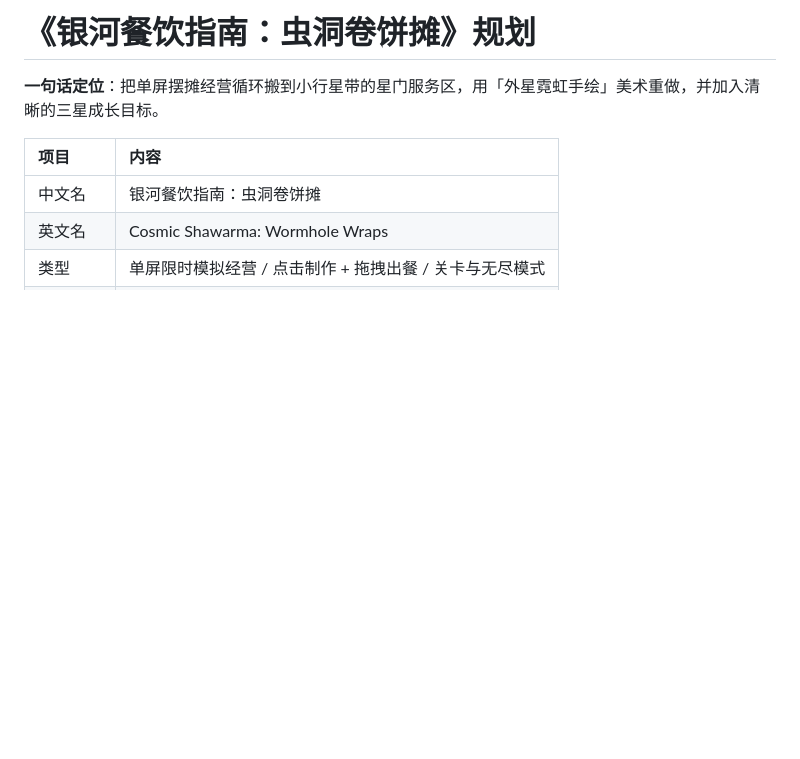
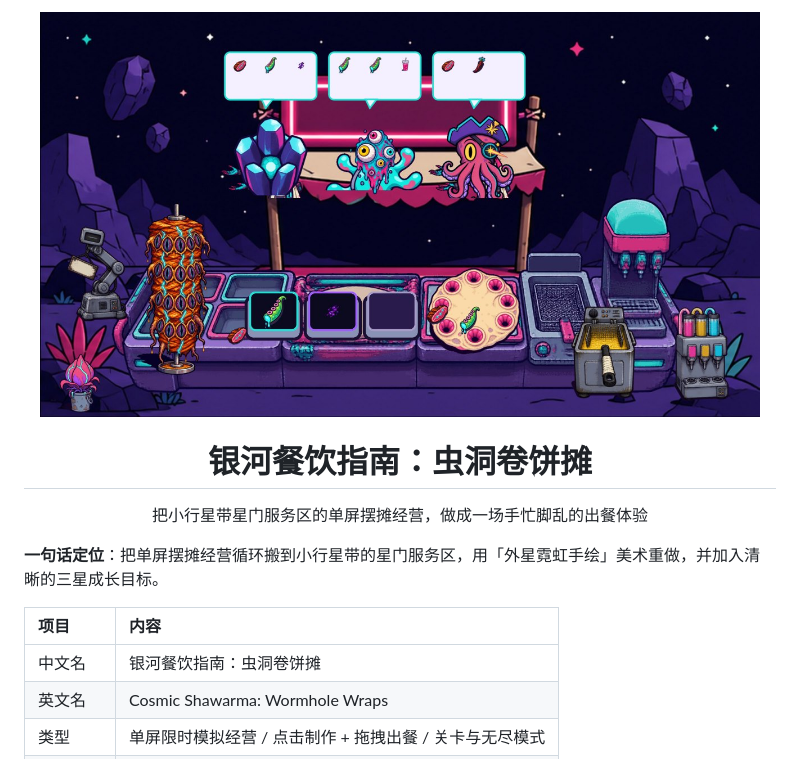
Before and after one commit to Sheepprogrammers-Games/cosmic-shawarma, a Markdown page: README.md, the part around one of its changes. GitHub-like rendering; pictures changed too: docs/screenshots/cover.jpg (added); blank space fills up the shorter version.

Commit message:
docs: add cover and screenshots, beautify README

```diff
--- a/README.md
+++ b/README.md
@@ -1,4 +1,10 @@
-# 《银河餐饮指南：虫洞卷饼摊》规划
+<p align="center">
+  <img src="docs/screenshots/cover.jpg" width="720" alt="银河餐饮指南：虫洞卷饼摊 封面">
+</p>
+
+<h1 align="center">银河餐饮指南：虫洞卷饼摊</h1>
+
+<p align="center">把小行星带星门服务区的单屏摆摊经营，做成一场手忙脚乱的出餐体验</p>
 
 **一句话定位**：把单屏摆摊经营循环搬到小行星带的星门服务区，用「外星霓虹手绘」美术重做，并加入清晰的三星成长目标。
 
```
Also changed, not shown: other parts of README.md (+11 -0 lines), docs/screenshots/01-customers.jpg (added), docs/screenshots/02-materials.jpg (added), docs/screenshots/03-scenes.jpg (added), docs/screenshots/04-title.jpg (added).
